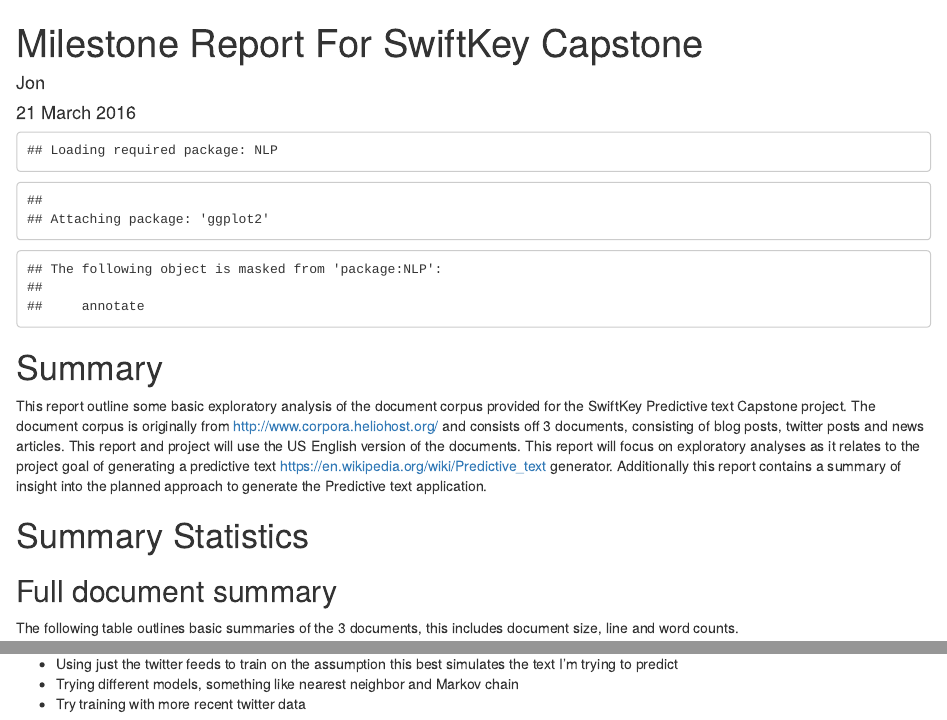
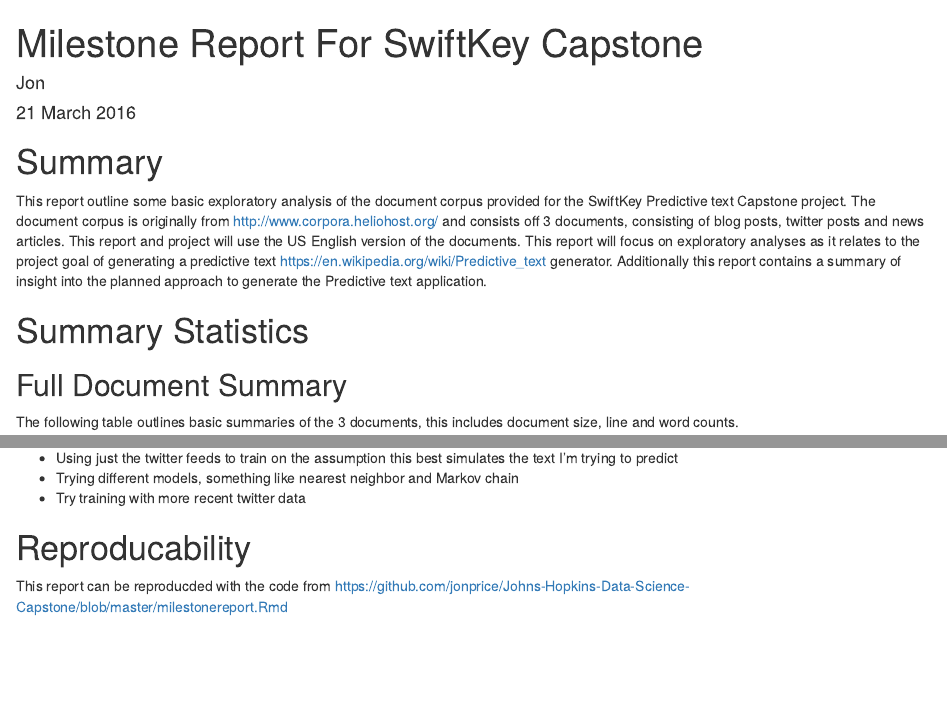
Before and after one commit to jonprice/Johns-Hopkins-Data-Science-Capstone, an R Markdown document (milestonereport.Rmd): the page in a window 1100 px wide, from its top, and a second part further down, joined at a grey line. Rendered offline with R 4.5, knitr and Pandoc, with nearby package versions; some code elsewhere in the file could not run offline.

Commit message:
minor updates

````diff
--- a/milestonereport.Rmd
+++ b/milestonereport.Rmd
@@ -5,7 +5,7 @@
 output: html_document
 ---
 
-```{r echo=FALSE, warning=FALSE, }
+```{r echo=FALSE, message=FALSE, warning=FALSE}
 library(tm)
 library(ggplot2)
 library(reshape2)
@@ -24,7 +24,7 @@
 # Summary Statistics
 
 
-## Full document summary
+## Full Document Summary
 
 The following table outlines basic summaries of the 3 documents, this includes document size, line and word counts.
 
@@ -269,3 +269,8 @@
 * Using just the twitter feeds to train on the assumption this best simulates the text I'm trying to predict
 * Trying different models, something like nearest neighbor and Markov chain
 * Try training with more recent twitter data
+
+
+# Reproducability
+
+This report can be reproducded with the code from https://github.com/jonprice/Johns-Hopkins-Data-Science-Capstone/blob/master/milestonereport.Rmd
````
Also changed, not shown: milestonereport.Rmd (2 more changed lines).
